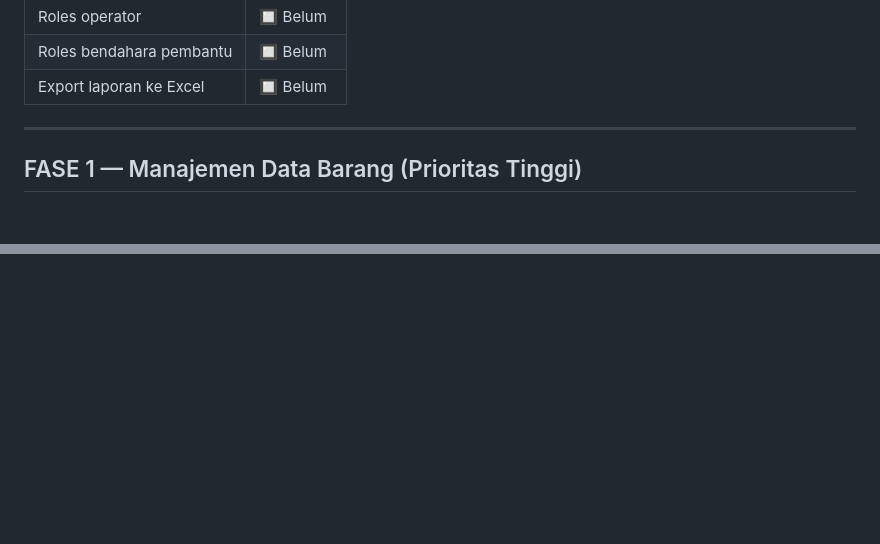
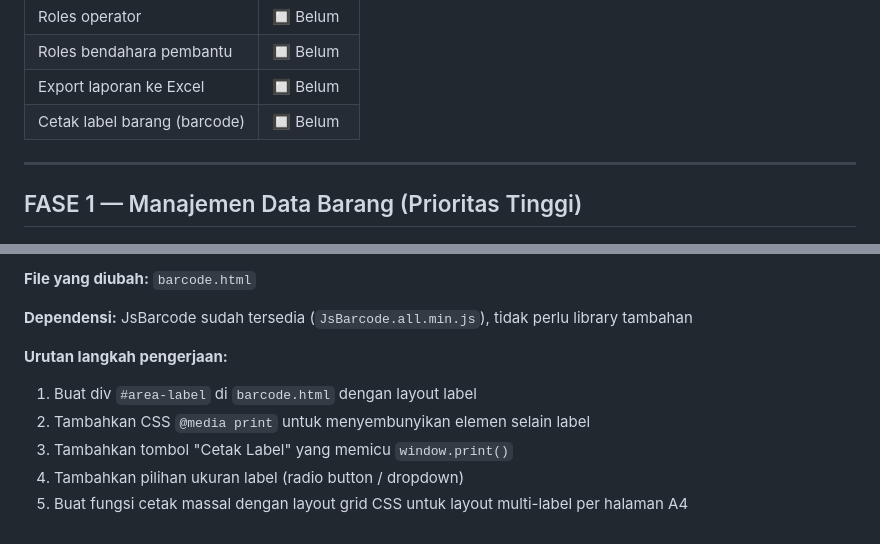
Before and after one commit to rza115/bendahara-barang, a Markdown page: PENGEMBANGAN.md, 2 parts joined by grey strips. GitHub-like rendering; blank space fills up the shorter version.

Commit message:
Tambah rencana fitur cetak label barang di barcode.html

```diff
--- a/PENGEMBANGAN.md
+++ b/PENGEMBANGAN.md
@@ -20,6 +20,7 @@
 | Roles operator | 🔲 Belum |
 | Roles bendahara pembantu | 🔲 Belum |
 | Export laporan ke Excel | 🔲 Belum |
+| Cetak label barang (barcode) | 🔲 Belum |
 
 ---
 
@@ -210,0 +281,10 @@ FASE 3   →  Tambah fitur export Excel
+**File yang diubah:** `barcode.html`
+
+**Dependensi:** JsBarcode sudah tersedia (`JsBarcode.all.min.js`), tidak perlu library tambahan
+
+**Urutan langkah pengerjaan:**
+1. Buat div `#area-label` di `barcode.html` dengan layout label
+2. Tambahkan CSS `@media print` untuk menyembunyikan elemen selain label
+3. Tambahkan tombol "Cetak Label" yang memicu `window.print()`
+4. Tambahkan pilihan ukuran label (radio button / dropdown)
+5. Buat fungsi cetak massal dengan layout grid CSS untuk layout multi-label per halaman A4
```
Also changed, not shown: other parts of PENGEMBANGAN.md (+69 -0 lines).
